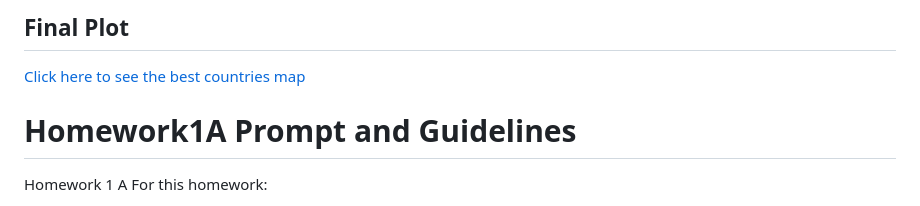
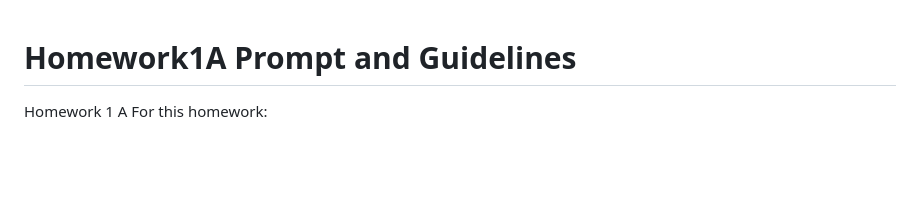
Before and after one commit to AmberBellouDACSS690C/Homework1A, a Markdown page: README.md, the part around the change. Rendered like a GitHub page; blank space fills up the shorter version.

```diff
--- a/README.md
+++ b/README.md
@@ -1,19 +1,3 @@
-## Final Plot
-
-[Click here to see the best countries map](https://amberbelloudacss690c.github.io/Homework1A/index.html)
-
-
-
-
-
-
-
-
-
-
-
-
-
 # Homework1A Prompt and Guidelines
 Homework 1 A
 For this homework:
```
